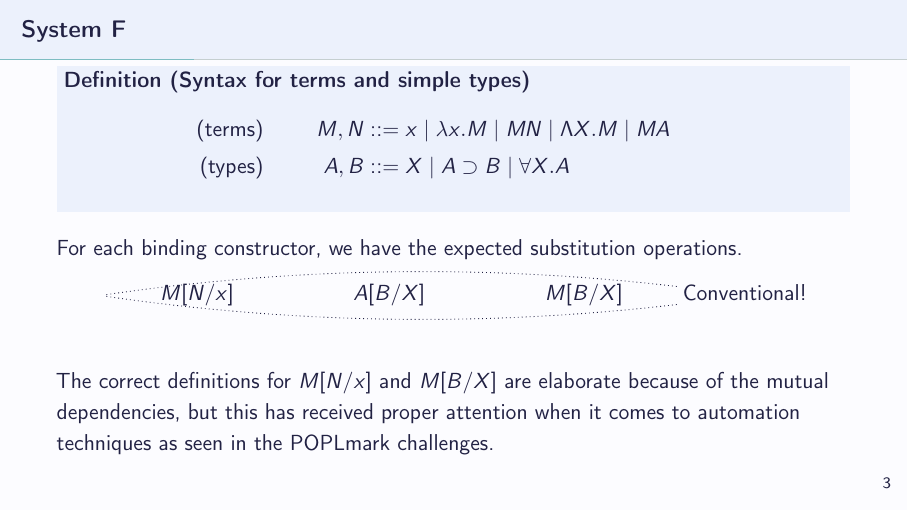
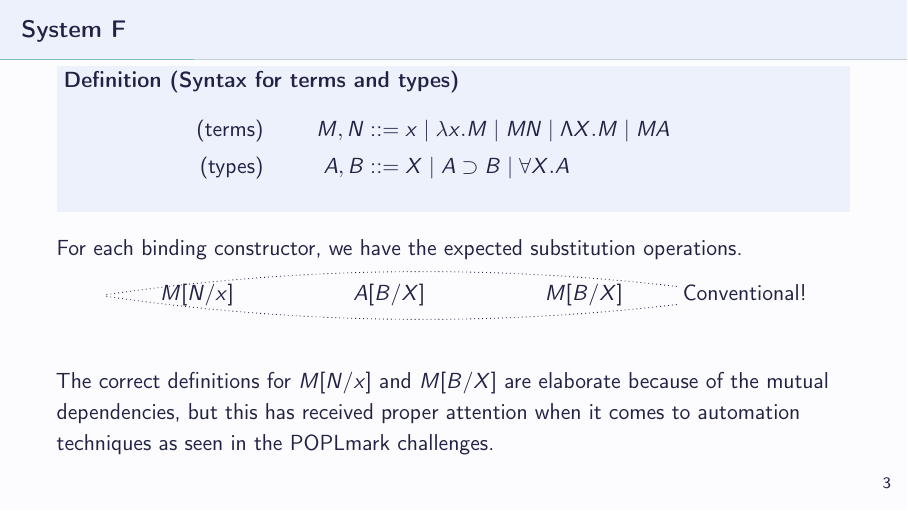
Before and after one commit to thetruezau/LFMTP2026_slides, LaTeX slides (presentation.tex, which reads frames/two_system_f.tex): page 14 of 54. Compiled offline with pdfLaTeX.

Commit message:
Update two_system_f.tex

```diff
--- a/frames/two_system_f.tex
+++ b/frames/two_system_f.tex
@@ -1,7 +1,7 @@
 \begin{frame}
   \frametitle{System F}
 
-  \begin{definition}[Syntax for terms and simple types]
+  \begin{definition}[Syntax for terms and types]
     \vspace{-1em}
     \begin{align*}
     \text{(terms)} \hspace{-5em} &&\quad M, N &::= x \mid \lb x.M \mid M N \mid \Lambda X.M \mid M A \\
```
